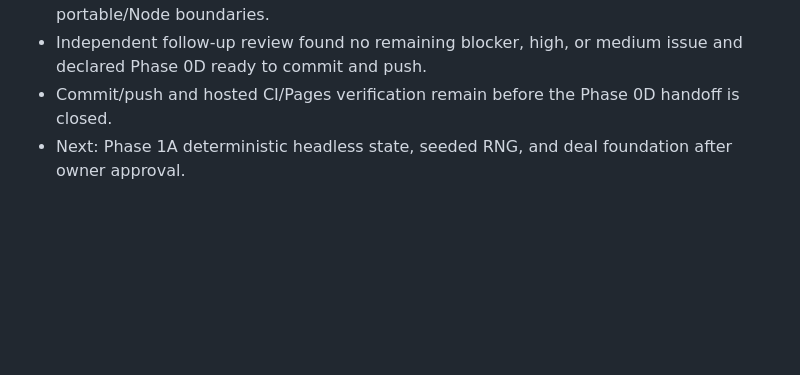
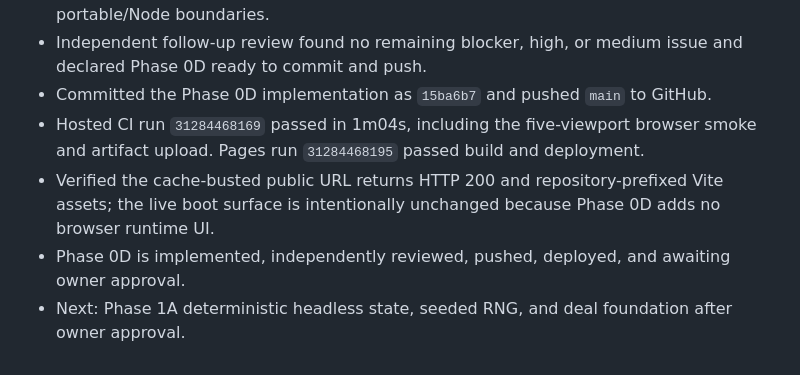
Before and after one commit to GeoDuckedup/KoiKoi4XRedux, a Markdown page: progress.md, the part around the change. Drawn GitHub-style; blank space fills up the shorter version.

```diff
--- a/progress.md
+++ b/progress.md
@@ -126,5 +126,10 @@ Original prompt: read the package and understand it, then let me know when we ar
 - Added architecture enforcement and ADR 0002 for the engine/deck-format and portable/Node boundaries.
 - Independent follow-up review found no remaining blocker, high, or medium issue and declared Phase
   0D ready to commit and push.
-- Commit/push and hosted CI/Pages verification remain before the Phase 0D handoff is closed.
+- Committed the Phase 0D implementation as `15ba6b7` and pushed `main` to GitHub.
+- Hosted CI run `31284468169` passed in 1m04s, including the five-viewport browser smoke and artifact
+  upload. Pages run `31284468195` passed build and deployment.
+- Verified the cache-busted public URL returns HTTP 200 and repository-prefixed Vite assets; the live
+  boot surface is intentionally unchanged because Phase 0D adds no browser runtime UI.
+- Phase 0D is implemented, independently reviewed, pushed, deployed, and awaiting owner approval.
 - Next: Phase 1A deterministic headless state, seeded RNG, and deal foundation after owner approval.
```
Also changed, not shown: docs/STATUS.md (+7 -1 lines).
